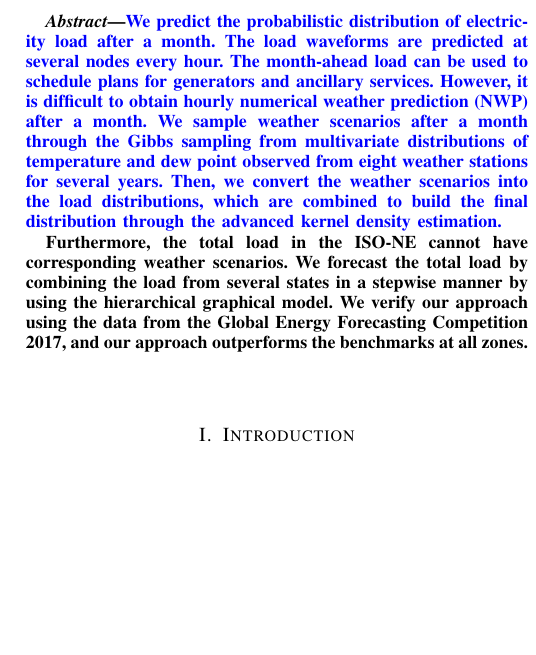
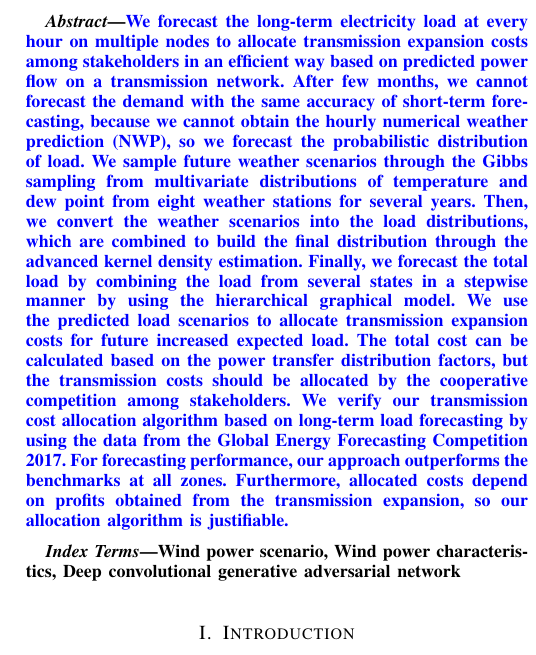
Before and after one commit to hipive/wonseok, a LaTeX paper (Last_1.tex): part of one column of page 1 of 10 before the commit and part of one column of page 1 of 11 after it, cut at the place of the change, the shorter picture padded with empty space. The pictures show the PDF file Last_1.pdf that the author committed with the source.

Commit message:
DH 20220514 2

```diff
--- a/Last_1.tex
+++ b/Last_1.tex
@@ -87,15 +91,13 @@
+We use the predicted load scenarios to allocate transmission expansion costs for future increased expected load.
+%
+The total cost can be calculated based on the power transfer distribution factors, but the transmission costs should be allocated by the cooperative competition among stakeholders.
+%
+We verify our transmission cost allocation algorithm based on long-term  load forecasting by using the data from the Global Energy Forecasting Competition 2017. For forecasting performance, our approach outperforms the benchmarks at all zones. Furthermore, allocated costs depend on profits obtained from the transmission expansion, so our allocation algorithm is justifiable.}
+
+%  to allocate transmission expansion costs  based on predicted power flow on a transmission network.
 
 
 
- We sample weather scenarios after a month through the Gibbs sampling from multivariate distributions of temperature and dew point observed from eight weather stations for several years. Then, we convert the weather scenarios into the load distributions, which are combined to build the final distribution through the advanced kernel density estimation.}
-
-
-
-% Problem 3:
-% Solution 3: Hierarchical Graphical Modeling
-Furthermore, the total load in the ISO-NE cannot have corresponding weather scenarios. We forecast the total load by combining the load from several states in a stepwise manner by using the hierarchical graphical model.
-%
-We verify our approach using the data from the Global Energy Forecasting Competition 2017, and our approach outperforms the benchmarks at all zones.
 \end{abstract}
 
 
@@ -196,3 +198,13 @@ Finally, we present a method of cost-allocation among utilities using cooperativ
 %% The contents of this paper are as follows. In Section $\rm{2}$, we introduce the forecasting environment and the data used to verify our algorithm. In Section $\rm{3}$, we introduce probabilistic graphical model and propose the graphical model of load forecasting problem and NWP scenarios are estimated by the Gibbs sampling. In Section $\rm{4}$, the XGBoost is introduced. And marginal load distribution is estimated by the kernel density estimation.In Section $\rm{5}$ we measure the performance of several forecasting techniques and compare the performance of different forecasting structures with that of the proposed algorithm. Finally, Section $\rm{6}$ summarizes the contents.
 %% -----------------------------------------------------------------------------------------------------------------
 
+
+
+
+
+
+
+
+\newpage
+
+\section{Transmission Cost Allocation}
@@ -199,3 +289,4 @@ Finally, we present a method of cost-allocation among utilities using cooperativ
+\newpage
 \section{Forecasting Environment and Data Description}
 
 %%%%%%%%%%%%%%%%%%%%%%%%%%%%%%%%%%%%%%%%%%%%
```
Also changed, not shown: Last_1.pdf, Last_1.tex (84 more changed lines).
